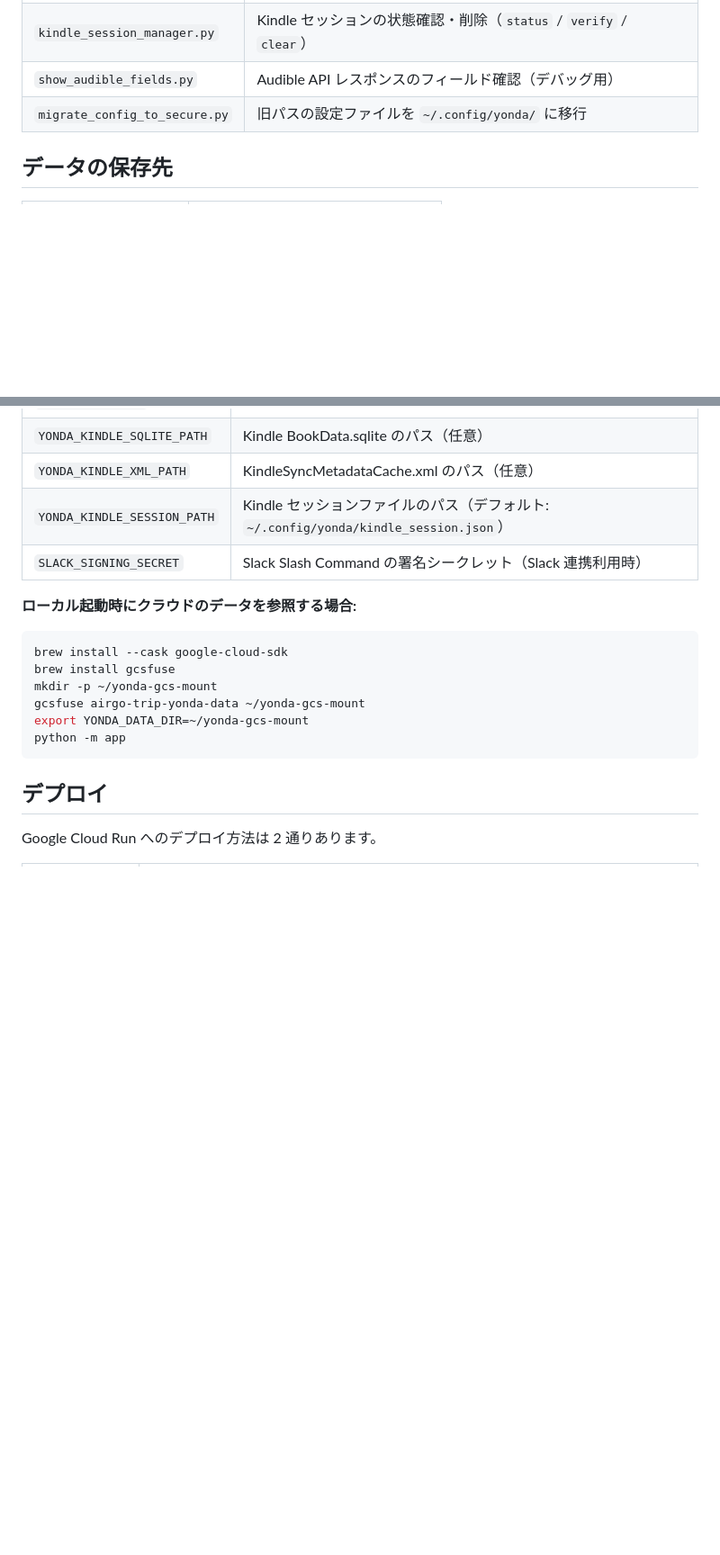
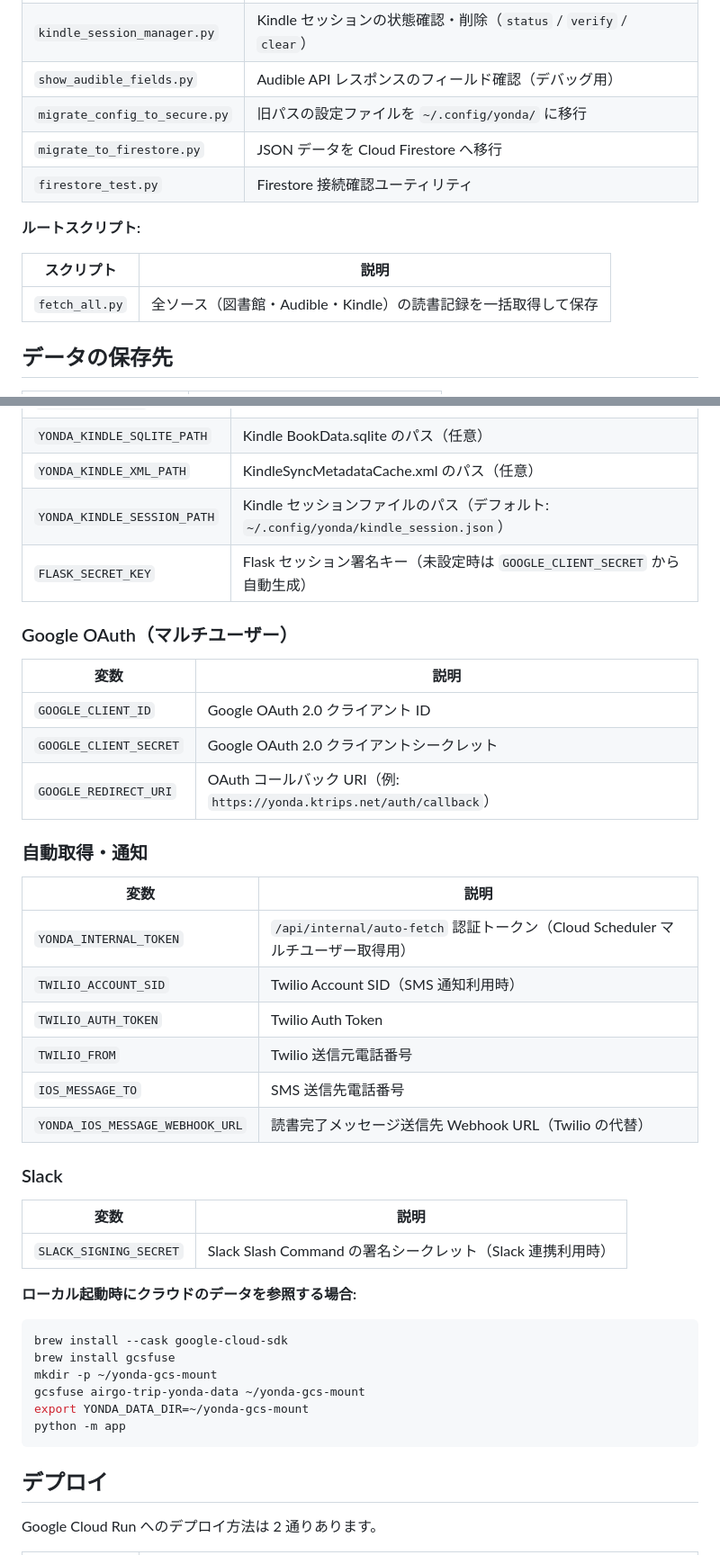
Before and after one commit to ktrips/yonda, a Markdown page: README.md, 2 parts joined by grey strips. Shown at 90% size. Rendered like a GitHub page; blank space fills up the shorter version.

```diff
--- a/README.md
+++ b/README.md
@@ -256,6 +256,14 @@ GitHub リポジトリ → **Settings** → **Secrets and variables** → **Acti
 | `kindle_session_manager.py` | Kindle セッションの状態確認・削除（`status` / `verify` / `clear`） |
 | `show_audible_fields.py` | Audible API レスポンスのフィールド確認（デバッグ用） |
 | `migrate_config_to_secure.py` | 旧パスの設定ファイルを `~/.config/yonda/` に移行 |
+| `migrate_to_firestore.py` | JSON データを Cloud Firestore へ移行 |
+| `firestore_test.py` | Firestore 接続確認ユーティリティ |
+
+**ルートスクリプト:**
+
+| スクリプト | 説明 |
+|-----------|------|
+| `fetch_all.py` | 全ソース（図書館・Audible・Kindle）の読書記録を一括取得して保存 |
 
 ## データの保存先
 
@@ -295,6 +305,31 @@ GitHub リポジトリ → **Settings** → **Secrets and variables** → **Acti
 | `YONDA_KINDLE_SQLITE_PATH` | Kindle BookData.sqlite のパス（任意） |
 | `YONDA_KINDLE_XML_PATH` | KindleSyncMetadataCache.xml のパス（任意） |
 | `YONDA_KINDLE_SESSION_PATH` | Kindle セッションファイルのパス（デフォルト: `~/.config/yonda/kindle_session.json`） |
+| `FLASK_SECRET_KEY` | Flask セッション署名キー（未設定時は `GOOGLE_CLIENT_SECRET` から自動生成） |
+
+### Google OAuth（マルチユーザー）
+
+| 変数 | 説明 |
+|------|------|
+| `GOOGLE_CLIENT_ID` | Google OAuth 2.0 クライアント ID |
+| `GOOGLE_CLIENT_SECRET` | Google OAuth 2.0 クライアントシークレット |
+| `GOOGLE_REDIRECT_URI` | OAuth コールバック URI（例: `https://yonda.ktrips.net/auth/callback`） |
+
+### 自動取得・通知
+
+| 変数 | 説明 |
+|------|------|
+| `YONDA_INTERNAL_TOKEN` | `/api/internal/auto-fetch` 認証トークン（Cloud Scheduler マルチユーザー取得用） |
+| `TWILIO_ACCOUNT_SID` | Twilio Account SID（SMS 通知利用時） |
+| `TWILIO_AUTH_TOKEN` | Twilio Auth Token |
+| `TWILIO_FROM` | Twilio 送信元電話番号 |
+| `IOS_MESSAGE_TO` | SMS 送信先電話番号 |
+| `YONDA_IOS_MESSAGE_WEBHOOK_URL` | 読書完了メッセージ送信先 Webhook URL（Twilio の代替） |
+
+### Slack
+
+| 変数 | 説明 |
+|------|------|
 | `SLACK_SIGNING_SECRET` | Slack Slash Command の署名シークレット（Slack 連携利用時） |
 
 **ローカル起動時にクラウドのデータを参照する場合:**
```
Also changed, not shown: other parts of README.md (+30 -0 lines).
